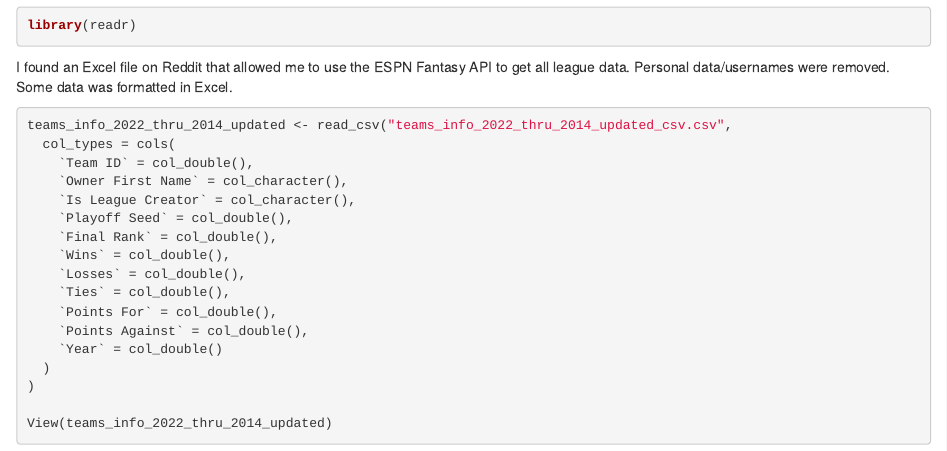
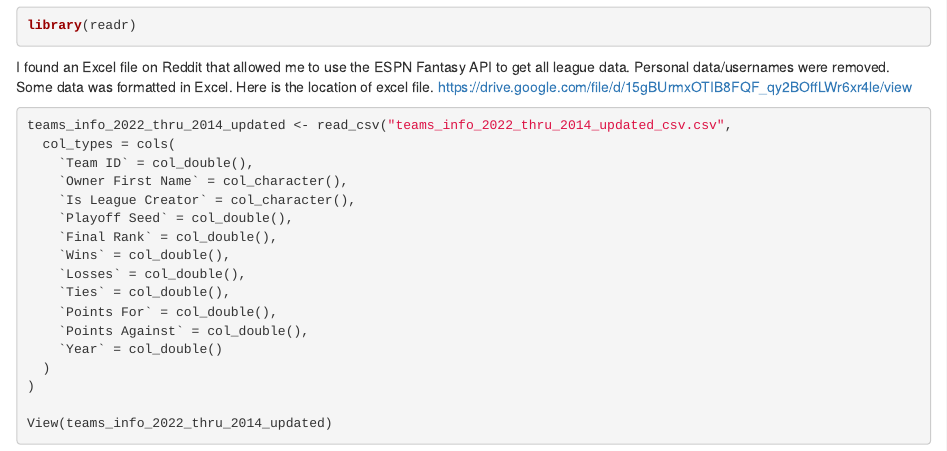
Before and after one commit to JJeureka/fantasy_footbal_analysis, an R Markdown document (index.Rmd): the page in a window 1100 px wide, from 490 px down. The pictures show the output file index.html that the author committed with the source, opened offline.

Commit message:
Added more info

````diff
--- a/index.Rmd
+++ b/index.Rmd
@@ -17,7 +17,8 @@ library(readr)
 ```
 
 
-I found an Excel file on Reddit that allowed me to use the ESPN Fantasy API to get all league data. Personal data/usernames were removed. Some data was formatted in Excel.
+I found an Excel file on Reddit that allowed me to use the ESPN Fantasy API to get all league data. Personal data/usernames were removed. Some data was formatted in Excel. Here is the location of excel file.
+https://drive.google.com/file/d/15gBUrmxOTIB8FQF_qy2BOffLWr6xr4le/view
 
 
 ```{r read in the data}
````
Also changed, not shown: index.html.
